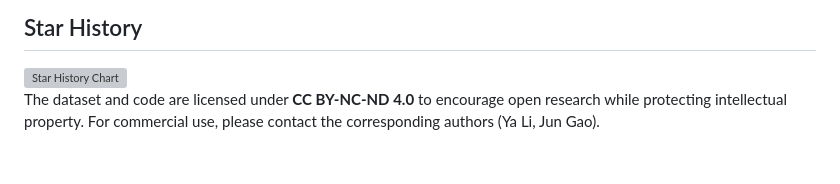
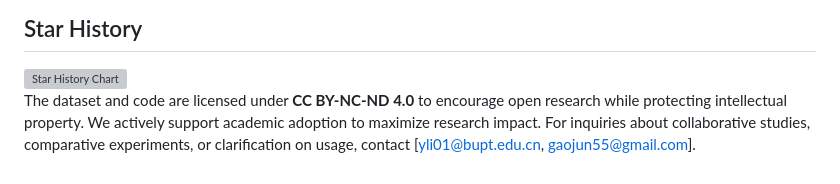
Before and after one commit to ShawnPi233/SynParaSpeech, a Markdown page: README.md, the part around the change. Rendered like a GitHub page; grey boxes are pictures that could not be loaded.

```diff
--- a/README.md
+++ b/README.md
@@ -113,4 +113,4 @@ We thank the open-source communities behind:
  </picture>
 </a>
 
-The dataset and code are licensed under **CC BY-NC-ND 4.0** to encourage open research while protecting intellectual property. For commercial use, please contact the corresponding authors (Ya Li, Jun Gao).
+The dataset and code are licensed under **CC BY-NC-ND 4.0** to encourage open research while protecting intellectual property. We actively support academic adoption to maximize research impact. For inquiries about collaborative studies, comparative experiments, or clarification on usage, contact [yli01@bupt.edu.cn, gaojun55@gmail.com].
```
